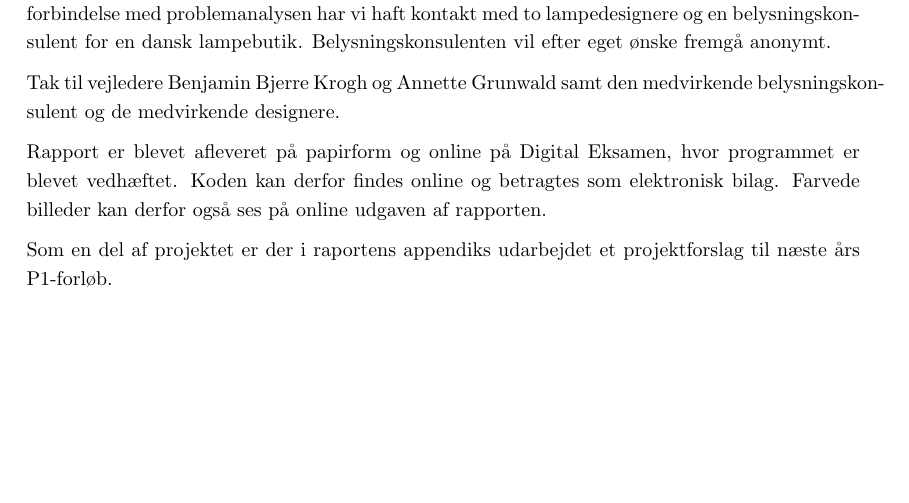
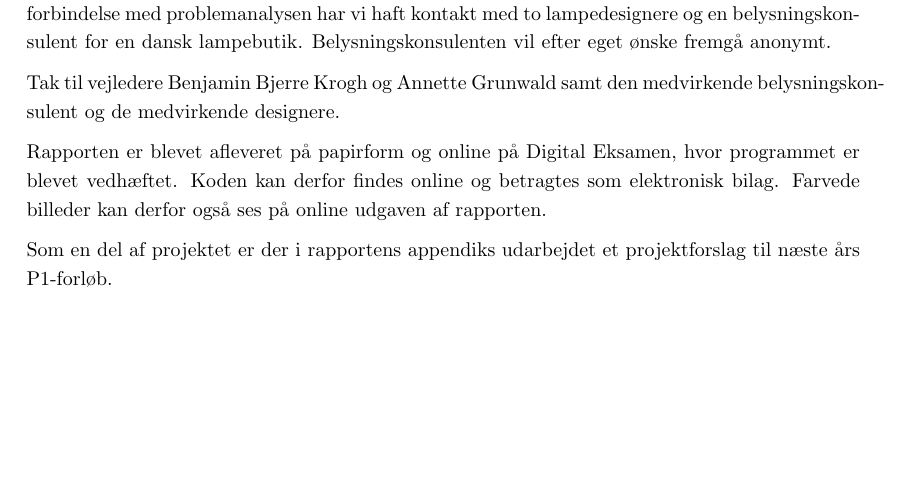
Before and after one commit to AAUSoftwareStudentGroup/P1-Raytracing, a LaTeX document (problem/main.tex, which reads problem/sections/forside_og_formalia.tex): part of page 4 of 79, cut so that both start at the same text. Compiled offline with pdfLaTeX.

Commit message:
rettelser i forord

```diff
--- a/problem/sections/forside_og_formalia.tex
+++ b/problem/sections/forside_og_formalia.tex
@@ -46,9 +46,9 @@ Rapporten tager udgangspunkt i Aalborg-modellen for problembaseret læring. Denn
 
 Tak til vejledere Benjamin Bjerre Krogh og Annette Grunwald samt den medvirkende belysningskonsulent og de medvirkende designere.
 
-Rapport er blevet afleveret på papirform og online på Digital Eksamen, hvor programmet er blevet vedhæftet. Koden kan derfor findes online og betragtes som elektronisk bilag. Farvede billeder kan derfor også ses på online udgaven af rapporten.
+Rapporten er blevet afleveret på papirform og online på Digital Eksamen, hvor programmet er blevet vedhæftet. Koden kan derfor findes online og betragtes som elektronisk bilag. Farvede billeder kan derfor også ses på online udgaven af rapporten.
 
-Som en del af projektet er der i raportens appendiks udarbejdet et projektforslag til næste års P1-forløb.
+Som en del af projektet er der i rapportens appendiks udarbejdet et projektforslag til næste års P1-forløb.
 \clearpage
 \input{./subsection/laesevejledning.tex}
 \clearpage
```
